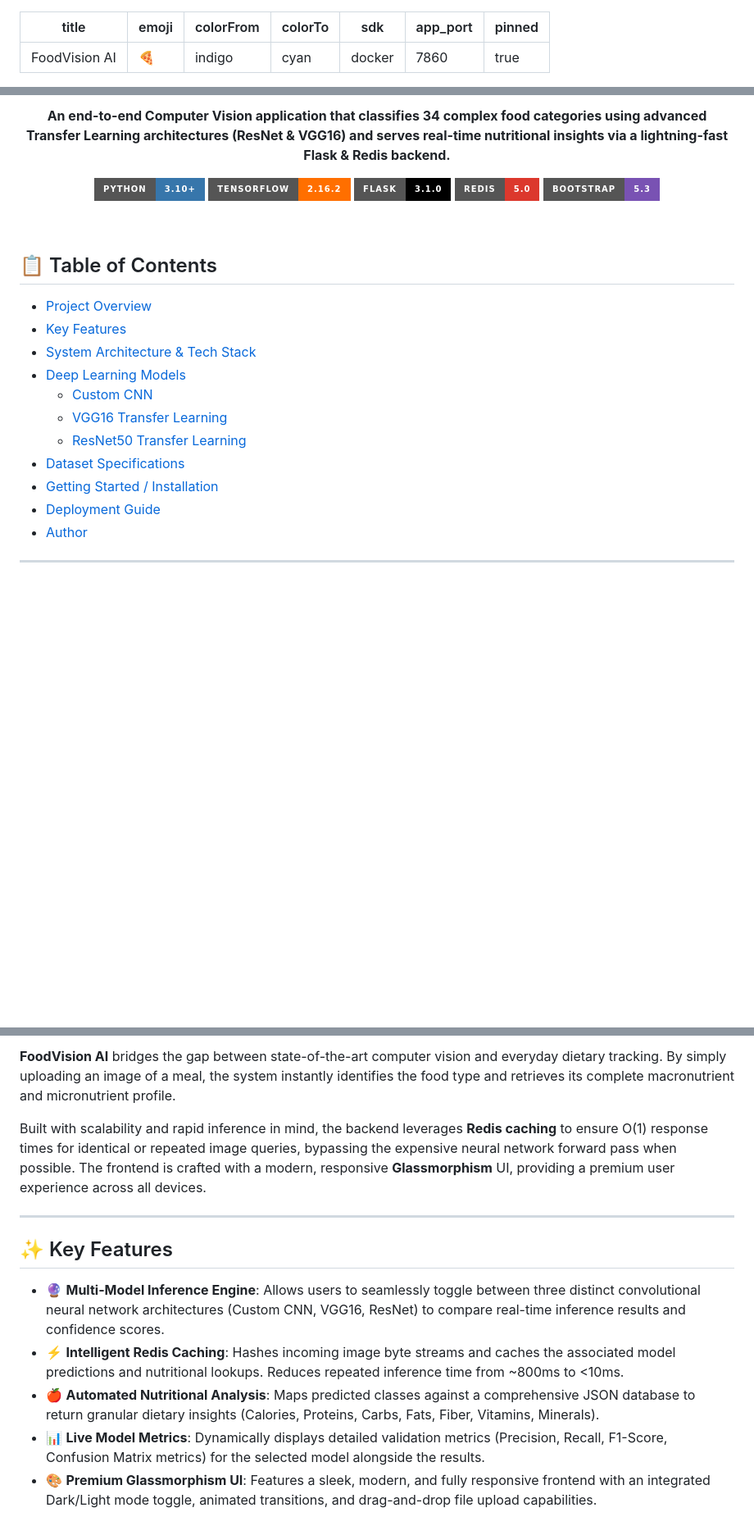
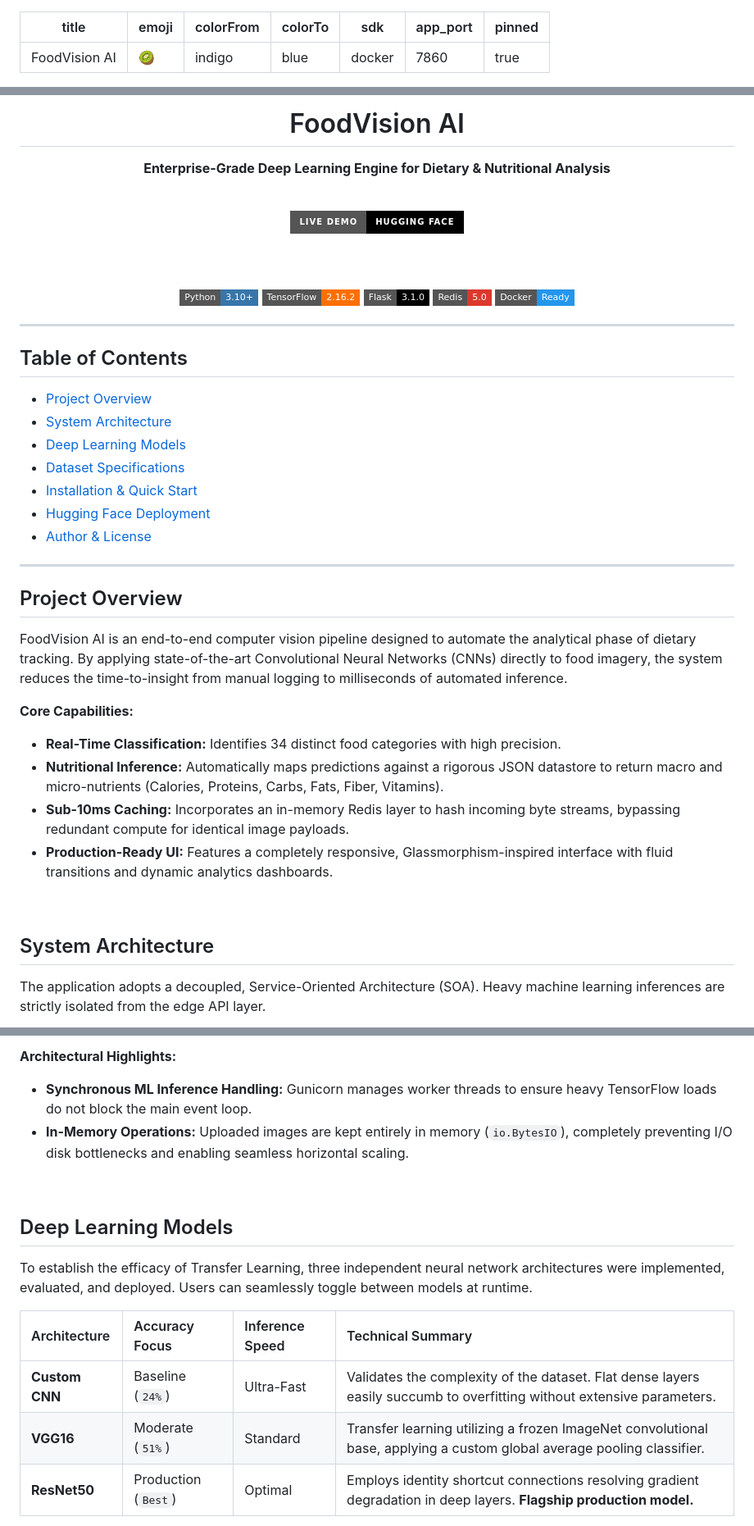
Before and after one commit to karthik-vana/FoodVision-AI, a Markdown page: README.md, 3 parts joined by grey strips. Shown at 82% size. Drawn GitHub-style; badges without logos; blank space fills up the shorter version.

```diff
--- a/README.md
+++ b/README.md
@@ -1,8 +1,8 @@
 ---
 title: FoodVision AI
-emoji: 🍕
+emoji: 🥝
 colorFrom: indigo
-colorTo: cyan
+colorTo: blue
 sdk: docker
 app_port: 7860
 pinned: true
@@ -14,28 +14,50 @@ pinned: true
 
-**An end-to-end Computer Vision application that classifies 34 complex food categories using advanced Transfer Learning architectures (ResNet & VGG16) and serves real-time nutritional insights via a lightning-fast Flask & Redis backend.**
+# FoodVision AI
+**Enterprise-Grade Deep Learning Engine for Dietary & Nutritional Analysis**
 
-[![Python](https://img.shields.io/badge/Python-3.10+-3776AB?style=for-the-badge&logo=python&logoColor=white)](https://python.org)
-[![TensorFlow](https://img.shields.io/badge/TensorFlow-2.16.2-FF6F00?style=for-the-badge&logo=tensorflow&logoColor=white)](https://tensorflow.org)
-[![Flask](https://img.shields.io/badge/Flask-3.1.0-000000?style=for-the-badge&logo=flask&logoColor=white)](https://flask.palletsprojects.com)
-[![Redis](https://img.shields.io/badge/Redis-5.0-DC382D?style=for-the-badge&logo=redis&logoColor=white)](https://redis.io)
-[![Bootstrap](https://img.shields.io/badge/Bootstrap-5.3-7952B3?style=for-the-badge&logo=bootstrap&logoColor=white)](https://getbootstrap.com)
+<br>
+
+<a href="https://huggingface.co/spaces/karthik-vana1/FoodVision-AI">
+  <img src="https://img.shields.io/badge/LIVE_DEMO-Hugging_Face-000000?style=for-the-badge&logo=huggingface&logoColor=white" alt="Live Demo" height="40">
+</a>
+
+<br><br>
+
+<img src="https://img.shields.io/badge/Python-3.10+-3776AB?style=flat-square&logo=python&logoColor=white" alt="Python">
+<img src="https://img.shields.io/badge/TensorFlow-2.16.2-FF6F00?style=flat-square&logo=tensorflow&logoColor=white" alt="TensorFlow">
+<img src="https://img.shields.io/badge/Flask-3.1.0-000000?style=flat-square&logo=flask&logoColor=white" alt="Flask">
+<img src="https://img.shields.io/badge/Redis-5.0-DC382D?style=flat-square&logo=redis&logoColor=white" alt="Redis">
+<img src="https://img.shields.io/badge/Docker-Ready-2496ED?style=flat-square&logo=docker&logoColor=white" alt="Docker">
 
 </div>
 
+<hr width="100%" size="2">
+
+## Table of Contents
+
+- [Project Overview](#project-overview)
+- [System Architecture](#system-architecture)
+- [Deep Learning Models](#deep-learning-models)
+- [Dataset Specifications](#dataset-specifications)
+- [Installation & Quick Start](#installation--quick-start)
+- [Hugging Face Deployment](#hugging-face-deployment)
+- [Author & License](#author--license)
+
+<hr width="100%" size="2">
+
+## Project Overview
+
+FoodVision AI is an end-to-end computer vision pipeline designed to automate the analytical phase of dietary tracking. By applying state-of-the-art Convolutional Neural Networks (CNNs) directly to food imagery, the system reduces the time-to-insight from manual logging to milliseconds of automated inference.
+
+**Core Capabilities:**
+- **Real-Time Classification:** Identifies 34 distinct food categories with high precision.
+- **Nutritional Inference:** Automatically maps predictions against a rigorous JSON datastore to return macro and micro-nutrients (Calories, Proteins, Carbs, Fats, Fiber, Vitamins).
+- **Sub-10ms Caching:** Incorporates an in-memory Redis layer to hash incoming byte streams, bypassing redundant compute for identical image payloads.
+- **Production-Ready UI:** Features a completely responsive, Glassmorphism-inspired interface with fluid transitions and dynamic analytics dashboards.
+
 <br>
 
-## 📋 Table of Contents
-- [Project Overview](#-project-overview)
-- [Key Features](#-key-features)
-- [System Architecture & Tech Stack](#-system-architecture--tech-stack)
-- [Deep Learning Models](#-deep-learning-models)
-  - [Custom CNN](#1-custom-cnn-baseline)
-  - [VGG16 Transfer Learning](#2-vgg16-transfer-learning)
-  - [ResNet50 Transfer Learning](#3-resnet-transfer-learning-recommended)
-- [Dataset Specifications](#-dataset-specifications)
-- [Getting Started / Installation](#-getting-started)
-- [Deployment Guide](#-deployment-guide)
-- [Author](#-author)
+## System Architecture
 
----
+The application adopts a decoupled, Service-Oriented Architecture (SOA). Heavy machine learning inferences are strictly isolated from the edge API layer.
 
@@ -43,15 +76,17 @@ pinned: true
 
-**FoodVision AI** bridges the gap between state-of-the-art computer vision and everyday dietary tracking. By simply uploading an image of a meal, the system instantly identifies the food type and retrieves its complete macronutrient and micronutrient profile.
+**Architectural Highlights:**
+- **Synchronous ML Inference Handling:** Gunicorn manages worker threads to ensure heavy TensorFlow loads do not block the main event loop.
+- **In-Memory Operations:** Uploaded images are kept entirely in memory (`io.BytesIO`), completely preventing I/O disk bottlenecks and enabling seamless horizontal scaling.
 
-Built with scalability and rapid inference in mind, the backend leverages **Redis caching** to ensure O(1) response times for identical or repeated image queries, bypassing the expensive neural network forward pass when possible. The frontend is crafted with a modern, responsive **Glassmorphism** UI, providing a premium user experience across all devices.
+<br>
 
----
+## Deep Learning Models
 
-## ✨ Key Features
+To establish the efficacy of Transfer Learning, three independent neural network architectures were implemented, evaluated, and deployed. Users can seamlessly toggle between models at runtime.
 
-* 🔮 **Multi-Model Inference Engine**: Allows users to seamlessly toggle between three distinct convolutional neural network architectures (Custom CNN, VGG16, ResNet) to compare real-time inference results and confidence scores.
-* ⚡ **Intelligent Redis Caching**: Hashes incoming image byte streams and caches the associated model predictions and nutritional lookups. Reduces repeated inference time from ~800ms to <10ms.
-* 🍎 **Automated Nutritional Analysis**: Maps predicted classes against a comprehensive JSON database to return granular dietary insights (Calories, Proteins, Carbs, Fats, Fiber, Vitamins, Minerals).
-* 📊 **Live Model Metrics**: Dynamically displays detailed validation metrics (Precision, Recall, F1-Score, Confusion Matrix metrics) for the selected model alongside the results.
-* 🎨 **Premium Glassmorphism UI**: Features a sleek, modern, and fully responsive frontend with an integrated Dark/Light mode toggle, animated transitions, and drag-and-drop file upload capabilities.
+| Architecture | Accuracy Focus | Inference Speed | Technical Summary |
+| :--- | :--- | :--- | :--- |
+| **Custom CNN** | Baseline (`24%`) | Ultra-Fast | Validates the complexity of the dataset. Flat dense layers easily succumb to overfitting without extensive parameters. |
+| **VGG16** | Moderate (`51%`) | Standard | Transfer learning utilizing a frozen ImageNet convolutional base, applying a custom global average pooling classifier. |
+| **ResNet50** | Production (`Best`) | Optimal | Employs identity shortcut connections resolving gradient degradation in deep layers. **Flagship production model.** |
 
```
Also changed, not shown: other parts of README.md (+70 -99 lines).
